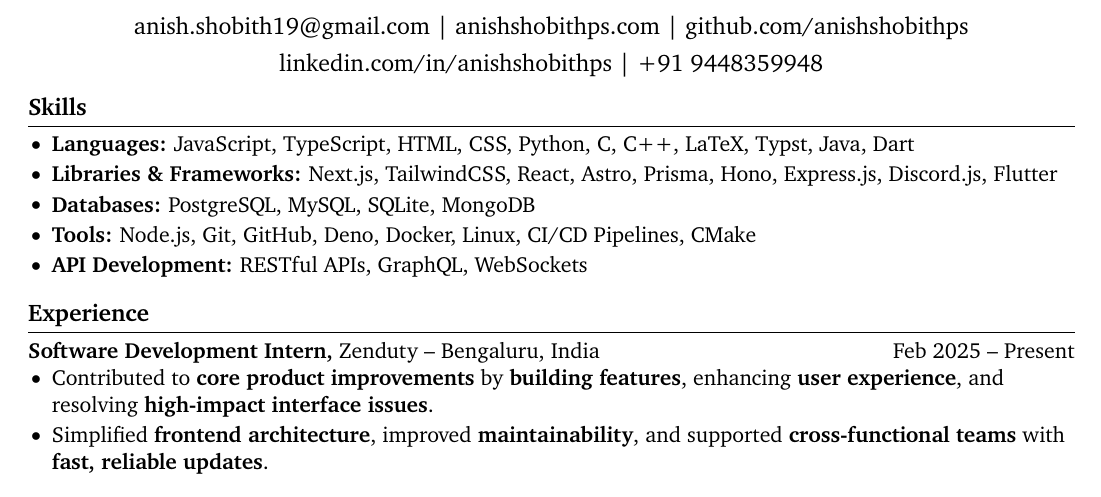
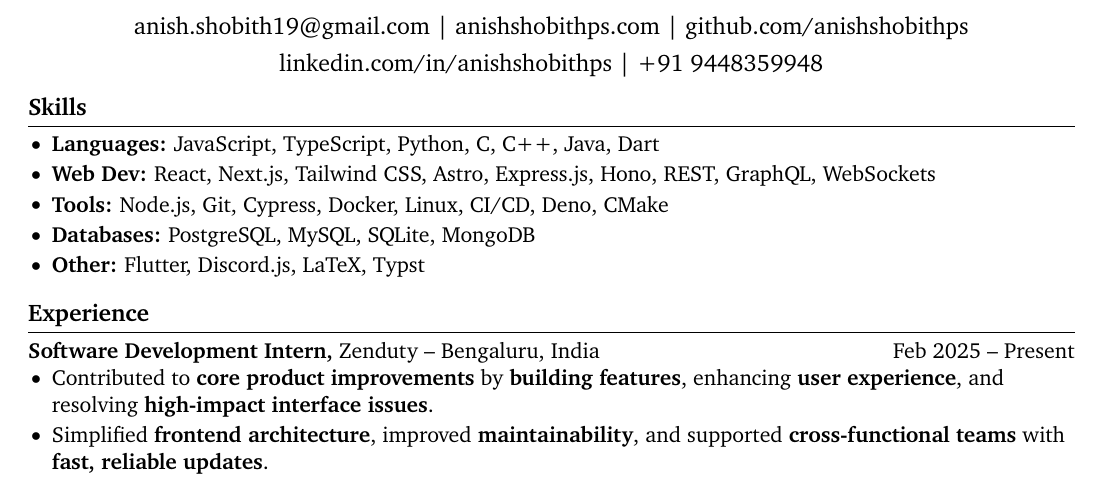
Before and after one commit to anishshobithps/resume, a LaTeX document (main.tex, which reads sections/skills.tex): part of the page, cut so that both start at the same text. Compiled offline with pdfLaTeX.

Commit message:
refactor(skills): reorganize skills section for better clarity
The skills section in the LaTeX file has been reorganized to group related technologies more logically. This improves readability and makes it easier to identify specific skill categories at a glance.

```diff
--- a/sections/skills.tex
+++ b/sections/skills.tex
@@ -1,9 +1,9 @@
 \section*{Skills}
 
 \begin{itemize}
-    \item \skills{Languages}{JavaScript, TypeScript, HTML, CSS, Python, C, C++, LaTeX, Typst, Java, Dart}
-    \item \skills{Libraries \& Frameworks}{Next.js, TailwindCSS, React, Astro, Prisma, Hono, Express.js, Discord.js, Flutter}
-    \item \skills{Databases}{PostgreSQL, MySQL, SQLite, MongoDB}
-    \item \skills{Tools}{Node.js, Git, GitHub, Deno, Docker, Linux, CI/CD Pipelines, CMake}
-    \item \skills{API Development}{RESTful APIs, GraphQL, WebSockets}
+  \item \skills{Languages}{JavaScript, TypeScript, Python, C, C++, Java, Dart}
+  \item \skills{Web Dev}{React, Next.js, Tailwind CSS, Astro, Express.js, Hono, REST, GraphQL, WebSockets}
+  \item \skills{Tools}{Node.js, Git, Cypress, Docker, Linux, CI/CD, Deno, CMake}
+  \item \skills{Databases}{PostgreSQL, MySQL, SQLite, MongoDB}
+  \item \skills{Other}{Flutter, Discord.js, LaTeX, Typst}
 \end{itemize}
```
